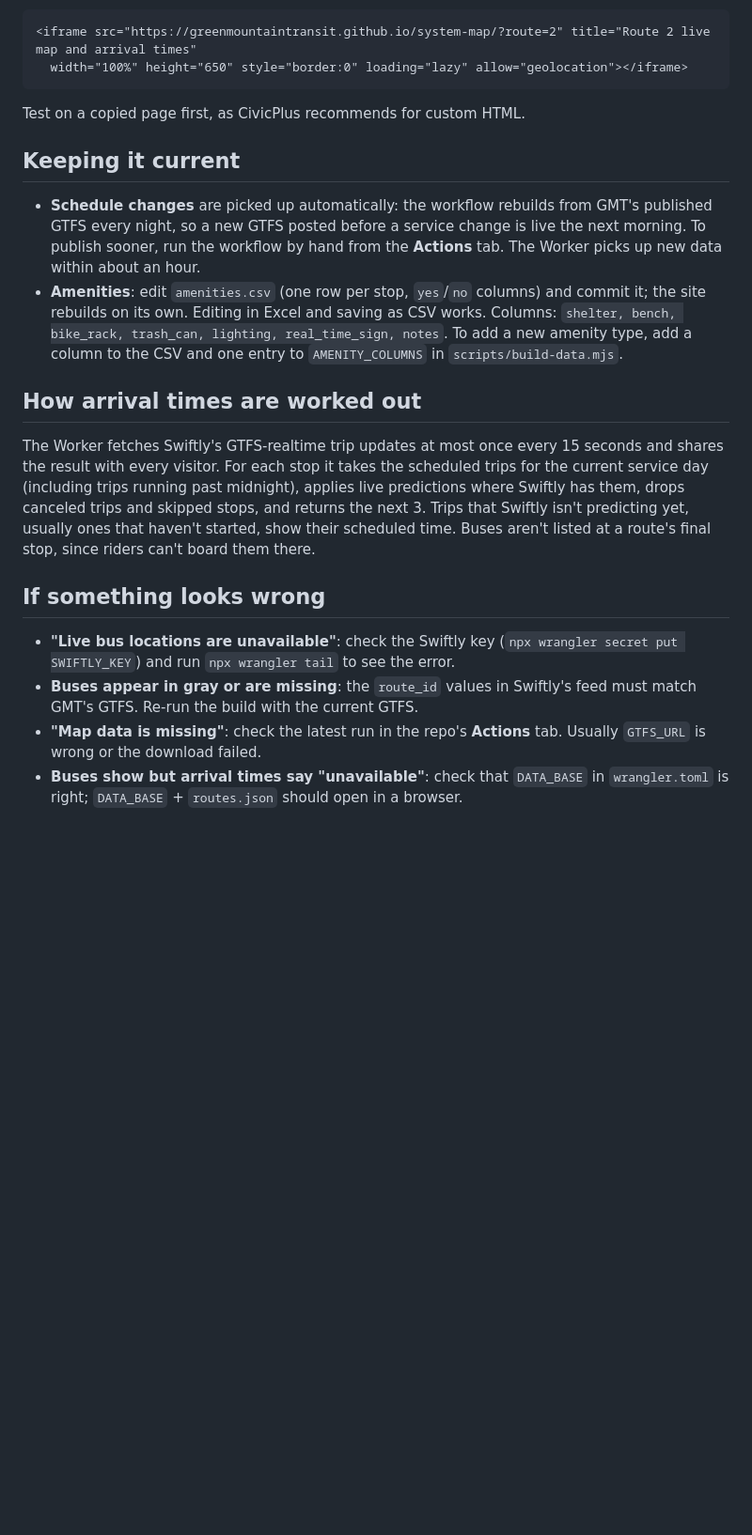
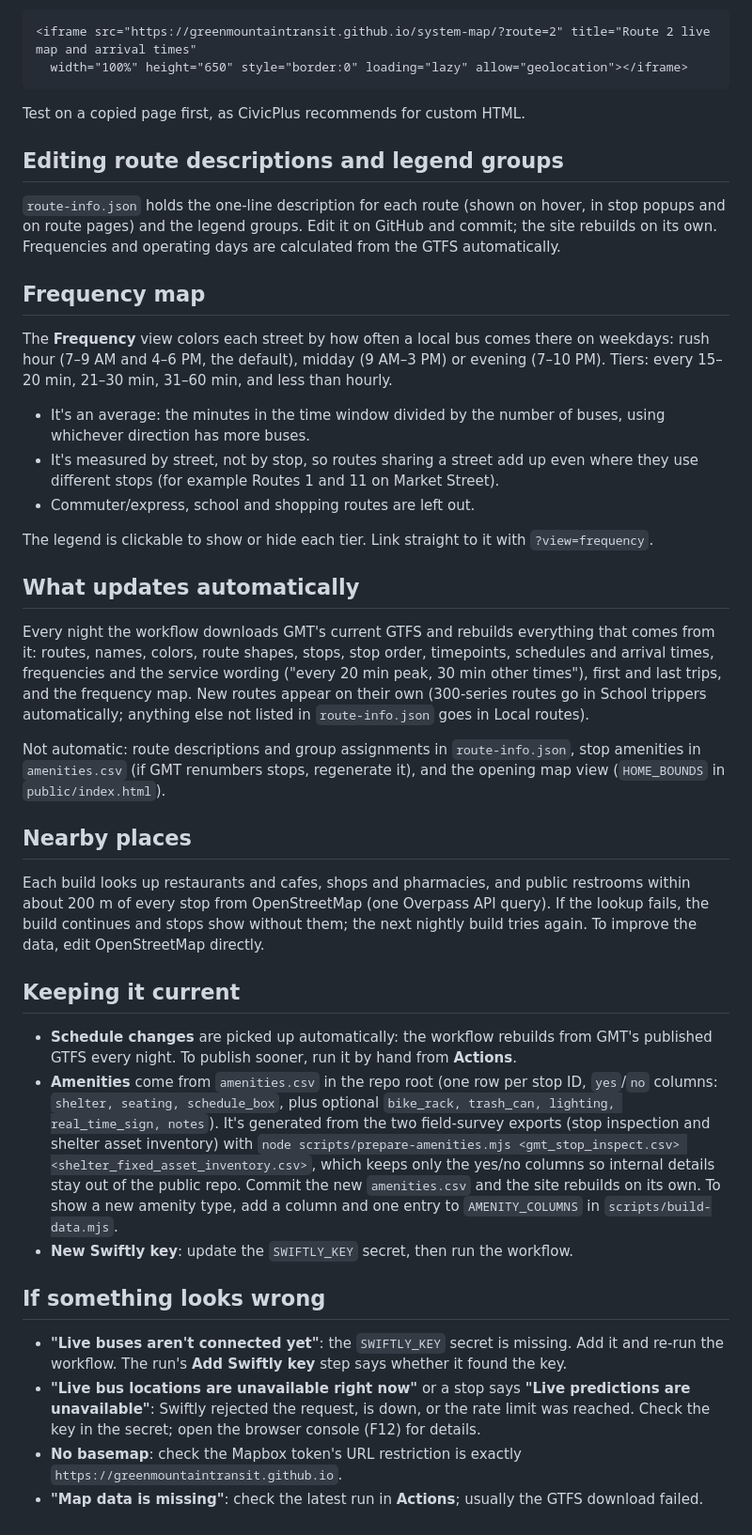
Before and after one commit to GreenMountainTransit/system-map, a Markdown page: README.md, the part around one of its changes. Shown at 94% size. Drawn GitHub-style; blank space fills up the shorter version.

```diff
--- a/README.md
+++ b/README.md
@@ -56,18 +51,39 @@ Route page (use the route's `route_id` from GMT's GTFS `routes.txt`):
 
 Test on a copied page first, as CivicPlus recommends for custom HTML.
 
+## Editing route descriptions and legend groups
+
+`route-info.json` holds the one-line description for each route (shown on hover, in stop popups and on route pages) and the legend groups. Edit it on GitHub and commit; the site rebuilds on its own. Frequencies and operating days are calculated from the GTFS automatically.
+
+## Frequency map
+
+The **Frequency** view colors each street by how often a local bus comes there on weekdays: rush hour (7–9 AM and 4–6 PM, the default), midday (9 AM–3 PM) or evening (7–10 PM). Tiers: every 15–20 min, 21–30 min, 31–60 min, and less than hourly.
+
+- It's an average: the minutes in the time window divided by the number of buses, using whichever direction has more buses.
+- It's measured by street, not by stop, so routes sharing a street add up even where they use different stops (for example Routes 1 and 11 on Market Street).
+- Commuter/express, school and shopping routes are left out.
+
+The legend is clickable to show or hide each tier. Link straight to it with `?view=frequency`.
+
+## What updates automatically
+
+Every night the workflow downloads GMT's current GTFS and rebuilds everything that comes from it: routes, names, colors, route shapes, stops, stop order, timepoints, schedules and arrival times, frequencies and the service wording ("every 20 min peak, 30 min other times"), first and last trips, and the frequency map. New routes appear on their own (300-series routes go in School trippers automatically; anything else not listed in `route-info.json` goes in Local routes).
+
+Not automatic: route descriptions and group assignments in `route-info.json`, stop amenities in `amenities.csv` (if GMT renumbers stops, regenerate it), and the opening map view (`HOME_BOUNDS` in `public/index.html`).
+
+## Nearby places
+
+Each build looks up restaurants and cafes, shops and pharmacies, and public restrooms within about 200 m of every stop from OpenStreetMap (one Overpass API query). If the lookup fails, the build continues and stops show without them; the next nightly build tries again. To improve the data, edit OpenStreetMap directly.
+
 ## Keeping it current
 
-- **Schedule changes** are picked up automatically: the workflow rebuilds from GMT's published GTFS every night, so a new GTFS posted before a service change is live the next morning. To publish sooner, run the workflow by hand from the **Actions** tab. The Worker picks up new data within about an hour.
-- **Amenities**: edit `amenities.csv` (one row per stop, `yes`/`no` columns) and commit it; the site rebuilds on its own. Editing in Excel and saving as CSV works. Columns: `shelter, bench, bike_rack, trash_can, lighting, real_time_sign, notes`. To add a new amenity type, add a column to the CSV and one entry to `AMENITY_COLUMNS` in `scripts/build-data.mjs`.
-
-## How arrival times are worked out
-
-The Worker fetches Swiftly's GTFS-realtime trip updates at most once every 15 seconds and shares the result with every visitor. For each stop it takes the scheduled trips for the current service day (including trips running past midnight), applies live predictions where Swiftly has them, drops canceled trips and skipped stops, and returns the next 3. Trips that Swiftly isn't predicting yet, usually ones that haven't started, show their scheduled time. Buses aren't listed at a route's final stop, since riders can't board them there.
+- **Schedule changes** are picked up automatically: the workflow rebuilds from GMT's published GTFS every night. To publish sooner, run it by hand from **Actions**.
+- **Amenities** come from `amenities.csv` in the repo root (one row per stop ID, `yes`/`no` columns: `shelter, seating, schedule_box`, plus optional `bike_rack, trash_can, lighting, real_time_sign, notes`). It's generated from the two field-survey exports (stop inspection and shelter asset inventory) with `node scripts/prepare-amenities.mjs <gmt_stop_inspect.csv> <shelter_fixed_asset_inventory.csv>`, which keeps only the yes/no columns so internal details stay out of the public repo. Commit the new `amenities.csv` and the site rebuilds on its own. To show a new amenity type, add a column and one entry to `AMENITY_COLUMNS` in `scripts/build-data.mjs`.
+- **New Swiftly key**: update the `SWIFTLY_KEY` secret, then run the workflow.
 
 ## If something looks wrong
 
-- **"Live bus locations are unavailable"**: check the Swiftly key (`npx wrangler secret put SWIFTLY_KEY`) and run `npx wrangler tail` to see the error.
-- **Buses appear in gray or are missing**: the `route_id` values in Swiftly's feed must match GMT's GTFS. Re-run the build with the current GTFS.
-- **"Map data is missing"**: check the latest run in the repo's **Actions** tab. Usually `GTFS_URL` is wrong or the download failed.
-- **Buses show but arrival times say "unavailable"**: check that `DATA_BASE` in `wrangler.toml` is right; `DATA_BASE` + `routes.json` should open in a browser.
+- **"Live buses aren't connected yet"**: the `SWIFTLY_KEY` secret is missing. Add it and re-run the workflow. The run's **Add Swiftly key** step says whether it found the key.
+- **"Live bus locations are unavailable right now"** or a stop says **"Live predictions are unavailable"**: Swiftly rejected the request, is down, or the rate limit was reached. Check the key in the secret; open the browser console (F12) for details.
+- **No basemap**: check the Mapbox token's URL restriction is exactly `https://greenmountaintransit.github.io`.
+- **"Map data is missing"**: check the latest run in **Actions**; usually the GTFS download failed.
```
Also changed, not shown: other parts of README.md (+25 -30 lines).
